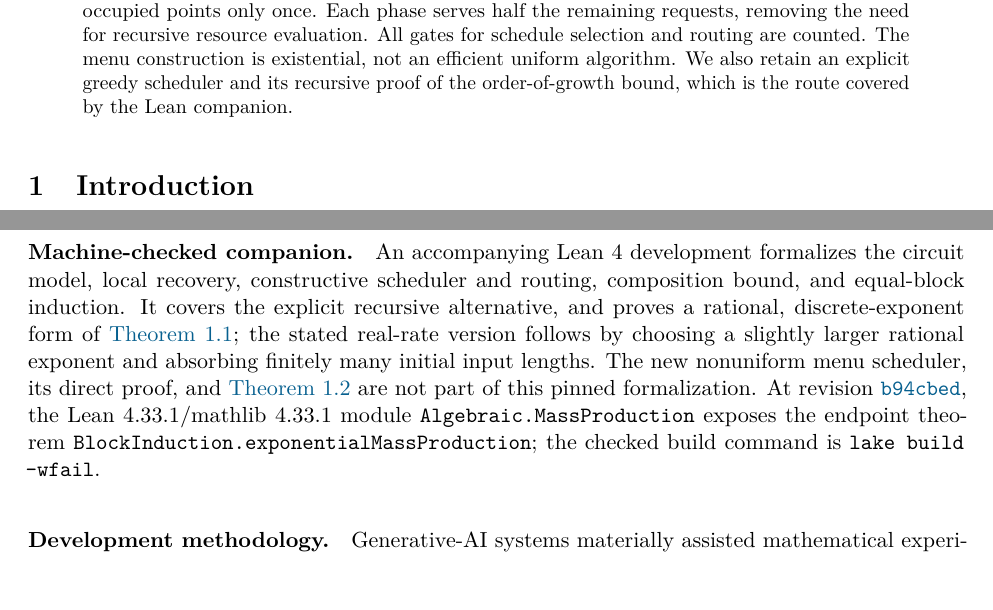
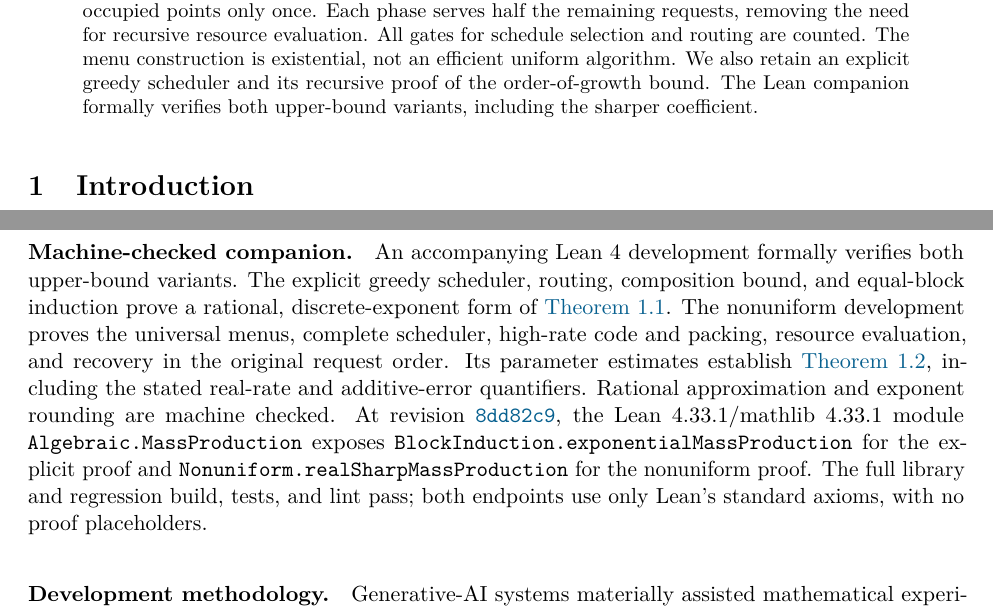
Before and after one commit to SamuelSchlesinger/boolean-mass-production, a LaTeX paper (main.tex): two parts of pages 1 and 6 of 24, joined at a grey line, cut so that both start at the same text, the shorter picture padded with empty space. Compiled offline with pdfLaTeX.

Commit message:
Pin both formally proved mass-production variants and the sharp real-rate theorem

```diff
--- a/main.tex
+++ b/main.tex
@@ -89,7 +89,8 @@ serves half the remaining requests, removing the need for recursive resource
 evaluation.  All gates for schedule selection and routing are counted.
 The menu construction is existential, not an efficient uniform algorithm.
 We also retain an explicit greedy scheduler and its recursive proof of the
-order-of-growth bound, which is the route covered by the Lean companion.
+order-of-growth bound.  The Lean companion formally verifies both upper-bound
+variants, including the sharper coefficient.
 \end{abstract}
 
 \section{Introduction}
@@ -387,23 +389,25 @@ fine-grained bound needed by the direct proof.  Efficient uniform construction
 of such menus remains open here.
 
 \paragraph{Machine-checked companion.}
-An accompanying Lean~4 development formalizes the circuit model, local
-recovery, constructive scheduler and routing, composition bound, and
-equal-block induction.  It covers the explicit recursive alternative, and
-proves a rational, discrete-exponent form of
-\cref{thm:main}; the stated real-rate version follows by choosing a slightly
-larger rational exponent and absorbing finitely many initial input lengths.
-The new nonuniform menu scheduler, its direct proof, and
-\cref{thm:coefficient} are not part of this pinned formalization.
+An accompanying Lean~4 development formally verifies both upper-bound
+variants.  The explicit greedy scheduler, routing, composition bound, and
+equal-block induction prove a rational, discrete-exponent form of
+\cref{thm:main}.  The nonuniform development proves the universal menus,
+complete scheduler, high-rate code and packing, resource evaluation, and
+recovery in the original request order.  Its parameter estimates establish
+\cref{thm:coefficient}, including the stated real-rate and additive-error
+quantifiers.  Rational approximation and exponent rounding are machine checked.
 \ifanonymous
 The public repository URL is omitted during double-blind review.
 \else
 At revision
-\href{https://github.com/SamuelSchlesinger/algebraic-circuits/tree/b94cbedb988f5b4aa72be15de80879333c5e4725}{\texttt{b94cbed}},
+\href{https://github.com/SamuelSchlesinger/algebraic-circuits/tree/8dd82c96f44dbeeaca31f4cc96c687c6d87d1489}{\texttt{8dd82c9}},
 the Lean~4.33.1/mathlib~4.33.1 module
-\texttt{Algebraic.MassProduction} exposes the endpoint theorem
-\texttt{BlockInduction.exponentialMassProduction}; the checked build command
-is \texttt{lake build --wfail}.
+\texttt{Algebraic.MassProduction} exposes
+\texttt{BlockInduction.exponentialMassProduction} for the explicit proof and
+\texttt{Nonuniform.realSharpMassProduction} for the nonuniform proof.
+The full library and regression build, tests, and lint pass; both endpoints
+use only Lean's standard axioms, with no proof placeholders.
 \fi
 
 \paragraph{Development methodology.}
```
Also changed, not shown: ARXIV_SUBMISSION.md (+4 -4 lines), REVIEW.md (+15 -5 lines), README.md, main.pdf, main.tex (8 more changed lines).
